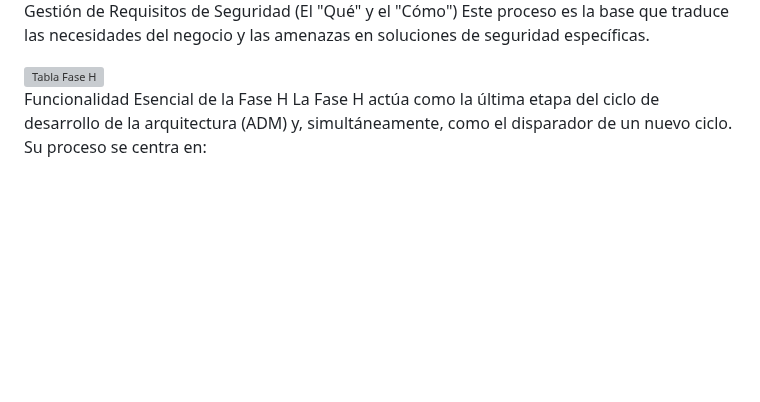
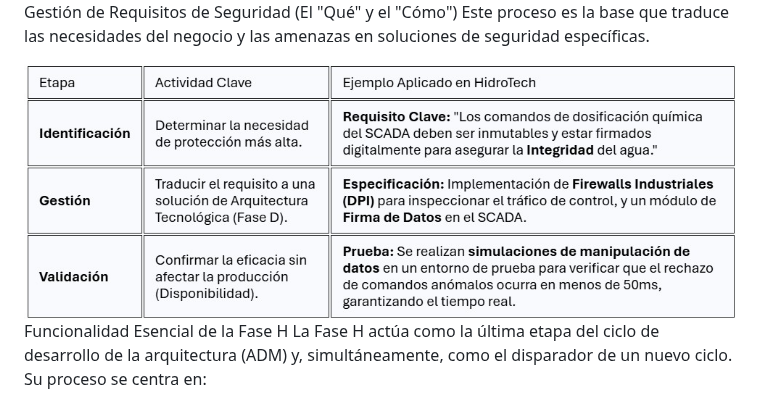
Before and after one commit to jaiderospina/Gestion_Ciberseguridad_2025_2, a Markdown page: TOGAF_AZ/README.md, the part around the change. Drawn GitHub-style; blank space fills up the shorter version; grey boxes are pictures that could not be loaded.

```diff
--- a/TOGAF_AZ/README.md
+++ b/TOGAF_AZ/README.md
@@ -376,7 +376,7 @@ La arquitectura de HidroTech está definida por la tradicional segmentación IT/
 Gestión de Requisitos de Seguridad (El "Qué" y el "Cómo")
 Este proceso es la base que traduce las necesidades del negocio y las amenazas en soluciones de seguridad específicas.
 
-<img src="images/5_Tabla2.png" alt="Tabla Fase H" width="800">
+<img src="images/5_Tabla2.jpg" alt="Tabla Fase H" width="800">
 
 Funcionalidad Esencial de la Fase H
 La Fase H actúa como la última etapa del ciclo de desarrollo de la arquitectura (ADM) y, simultáneamente, como el disparador de un nuevo ciclo. Su proceso se centra en:
```
